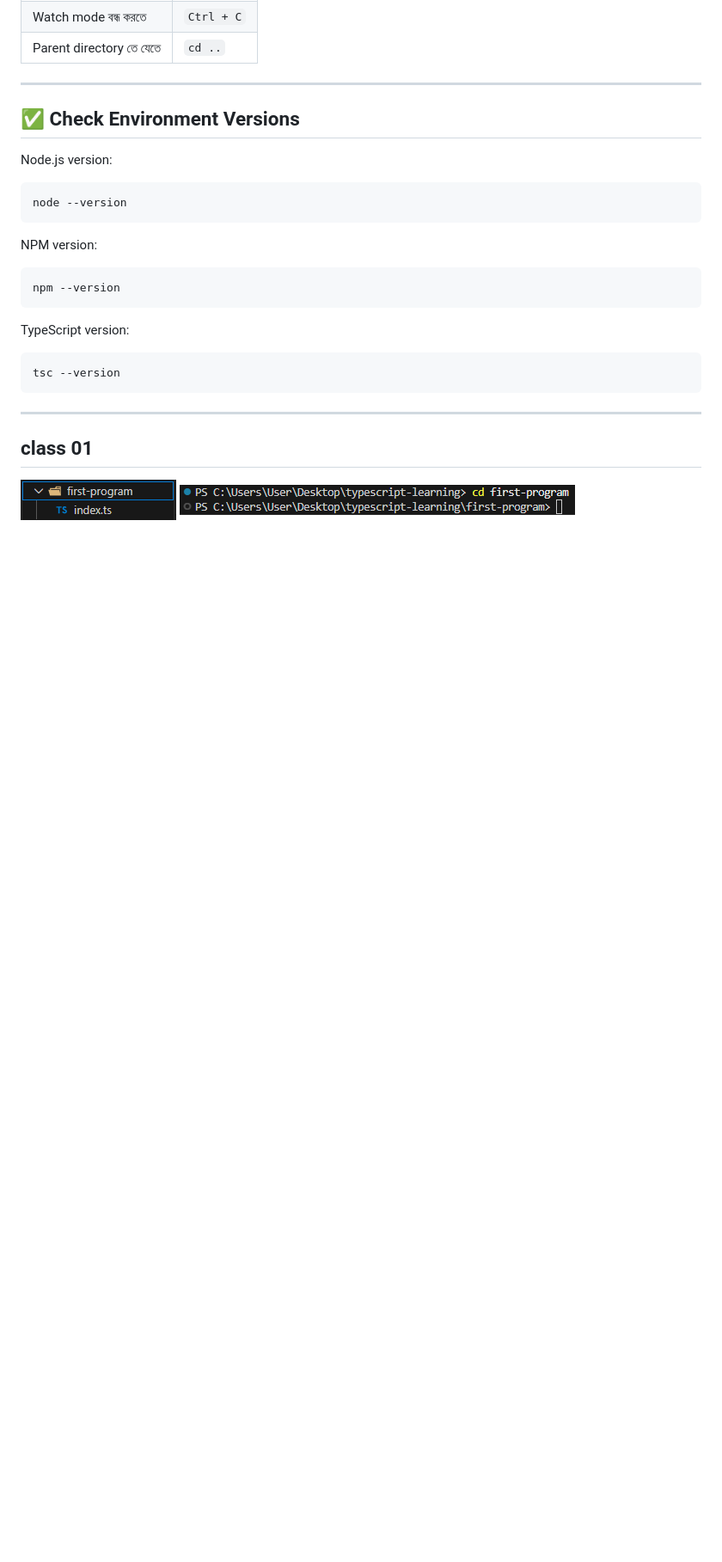
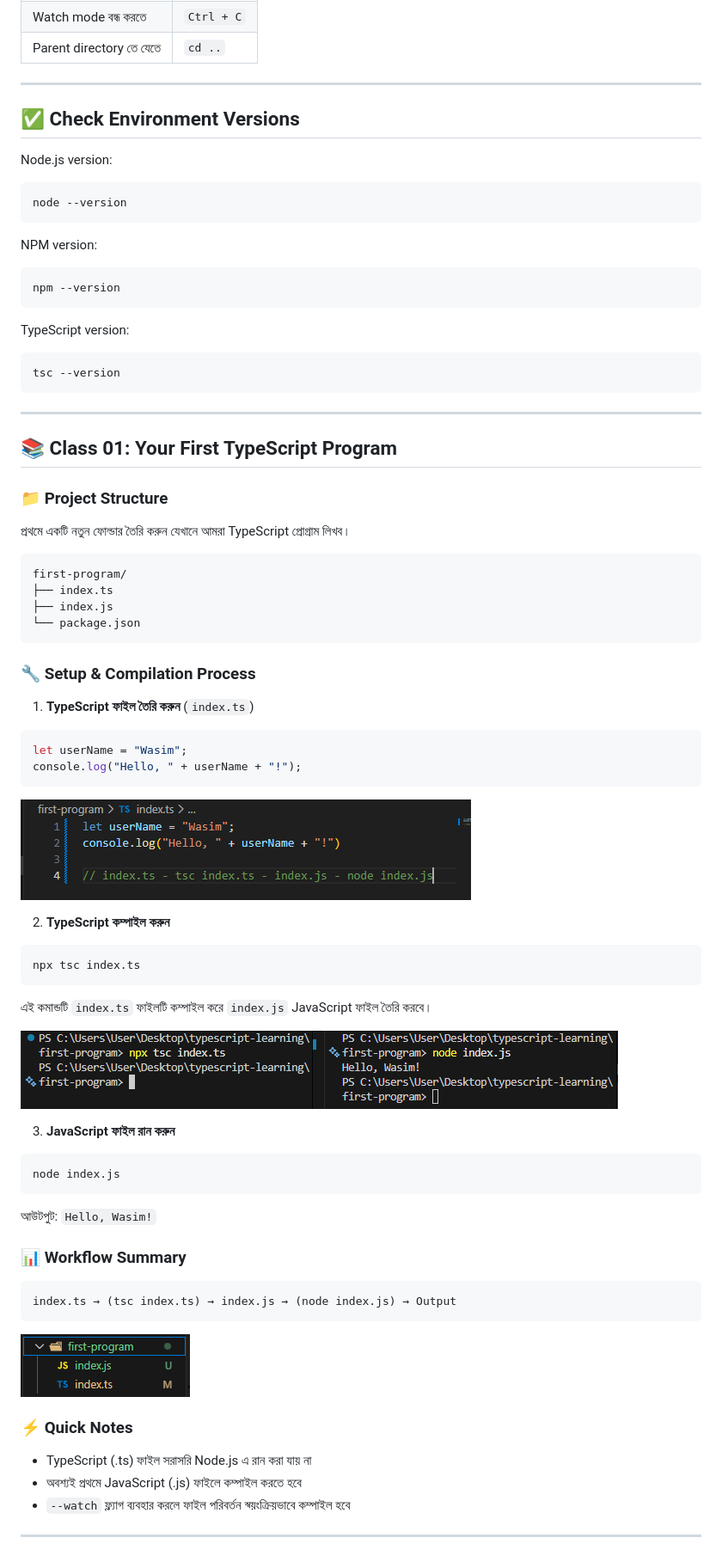
Before and after one commit to Omarmdwasimuddin/Typescript-Learning, a Markdown page: README.md, the part around the change. Shown: that part at 86% size. Rendered like a GitHub page; pictures changed too: img/img03.png (added), img/img04.png (added), img/img05.png (added); blank space fills up the shorter version.

Commit message:
compile ts to js file

````diff
--- a/README.md
+++ b/README.md
@@ -97,6 +97,51 @@ tsc --version
 
 ---
 
-## class 01
-![first-program folder](/img/img02.png)
-![powershel img](/img/img01.png)
+## 📚 Class 01: Your First TypeScript Program
+
+### 📁 Project Structure
+প্রথমে একটি নতুন ফোল্ডার তৈরি করুন যেখানে আমরা TypeScript প্রোগ্রাম লিখব।
+
+```
+first-program/
+├── index.ts
+├── index.js
+└── package.json
+```
+
+### 🔧 Setup & Compilation Process
+
+1. **TypeScript ফাইল তৈরি করুন** (`index.ts`)
+```typescript
+let userName = "Wasim";
+console.log("Hello, " + userName + "!");
+```
+
+![TypeScript File Screenshot](/img/img03.png)
+
+2. **TypeScript কম্পাইল করুন**
+```bash
+npx tsc index.ts
+```
+এই কমান্ডটি `index.ts` ফাইলটি কম্পাইল করে `index.js` JavaScript ফাইল তৈরি করবে।
+
+![Terminal Screenshot](/img/img04.png)
+
+3. **JavaScript ফাইল রান করুন**
+```bash
+node index.js
+```
+আউটপুট: `Hello, Wasim!`
+
+### 📊 Workflow Summary
+```
+index.ts → (tsc index.ts) → index.js → (node index.js) → Output
+```
+
+![File Folder Structure](/img/img05.png)
+
+### ⚡ Quick Notes
+- TypeScript (.ts) ফাইল সরাসরি Node.js এ রান করা যায় না
+- অবশ্যই প্রথমে JavaScript (.js) ফাইলে কম্পাইল করতে হবে
+- `--watch` ফ্ল্যাগ ব্যবহার করলে ফাইল পরিবর্তন স্বয়ংক্রিয়ভাবে কম্পাইল হবে
+---
````
Also changed, not shown: 2 other files.
